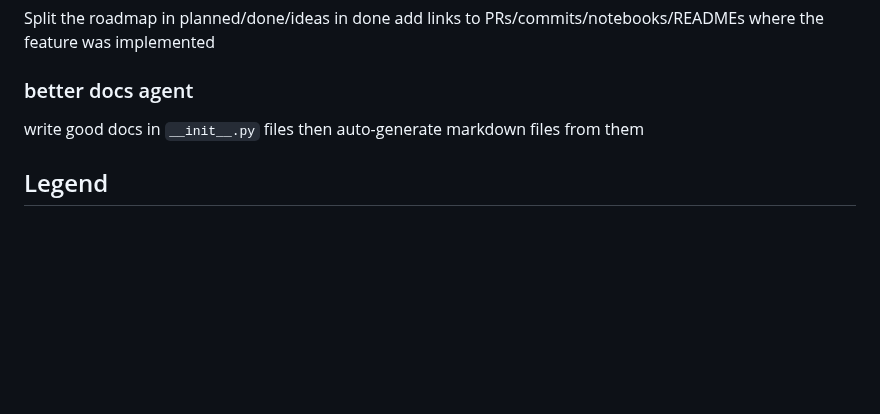
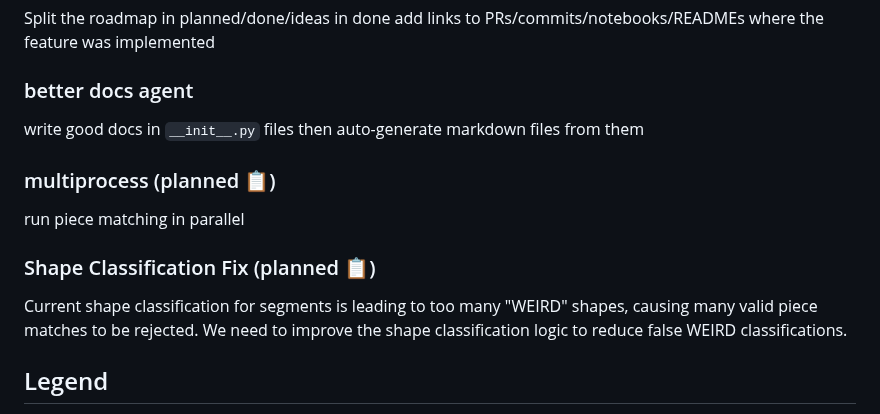
Before and after one commit to Pitrified/snap_fit, a Markdown page: docs/roadmap/roadmap.md, the part around the change. GitHub-like rendering; blank space fills up the shorter version.

Commit message:
Add multiprocess and shape classification fix to roadmap

```diff
--- a/docs/roadmap/roadmap.md
+++ b/docs/roadmap/roadmap.md
@@ -205,6 +205,14 @@ in done add links to PRs/commits/notebooks/READMEs where the feature was impleme
 write good docs in `__init__.py` files
 then auto-generate markdown files from them
 
+### multiprocess (planned 📋)
+
+run piece matching in parallel
+
+### Shape Classification Fix (planned 📋)
+
+Current shape classification for segments is leading to too many "WEIRD" shapes, causing many valid piece matches to be rejected. We need to improve the shape classification logic to reduce false WEIRD classifications.
+
 ## Legend
 
 - ✅ done
```
Also changed, not shown: scratch_space/weird_edge_shape_detection/README.md (added, +161 -0 lines).
